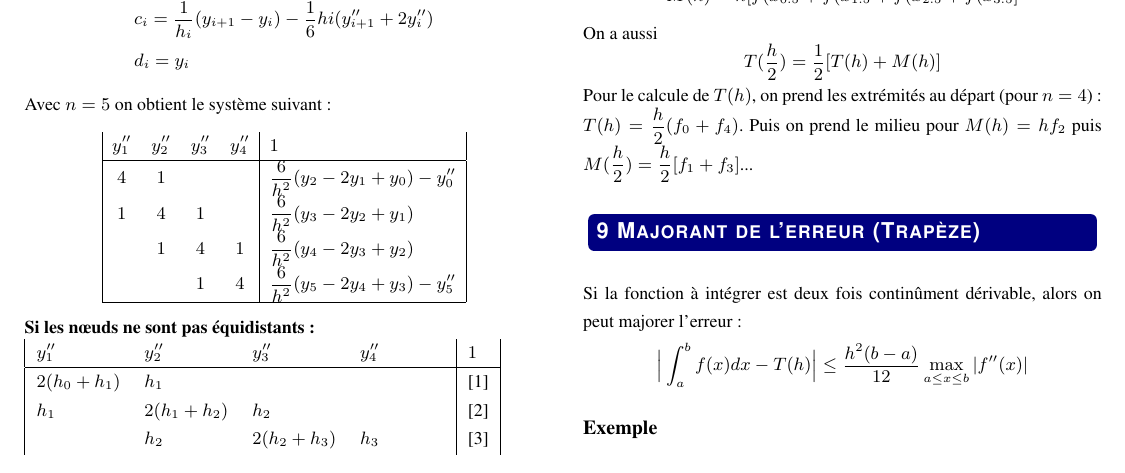
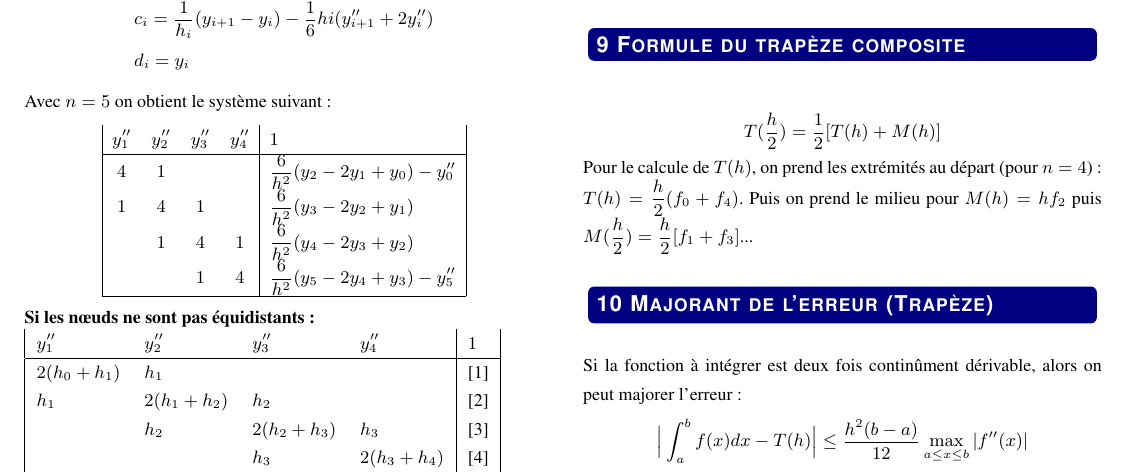
Before and after one commit to SnipyJulmy/hesso-mse-resume, a LaTeX document (resume_comp_alg_10pages/resume_camp_alg_10pages.tex): part of page 2 of 8, cut so that both start at the same text. Compiled offline with pdfLaTeX.

Commit message:
Update compalg

```diff
--- a/resume_comp_alg_10pages/resume_camp_alg_10pages.tex
+++ b/resume_comp_alg_10pages/resume_camp_alg_10pages.tex
@@ -289,7 +291,9 @@ On approche l'aire par (avec $x_i=a+\frac{h(2i+1)}{2}$ pour $i=0,1,2,...,n$)
 $$
 M(h)=h[f(x_{0.5}+f(x_{1.5}+f(x_{2.5}+f(x_{3.5}]
 $$
-On a aussi
+
+\section{Formule du trapèze composite}
+
 $$
 T(\frac{h}{2})=\frac{1}{2}[T(h)+M(h)]
 $$
```
Also changed, not shown: resume_comp_alg_10pages/resume_camp_alg_10pages.pdf, resume_comp_alg_10pages/resume_camp_alg_10pages.tex (2 more changed lines).
